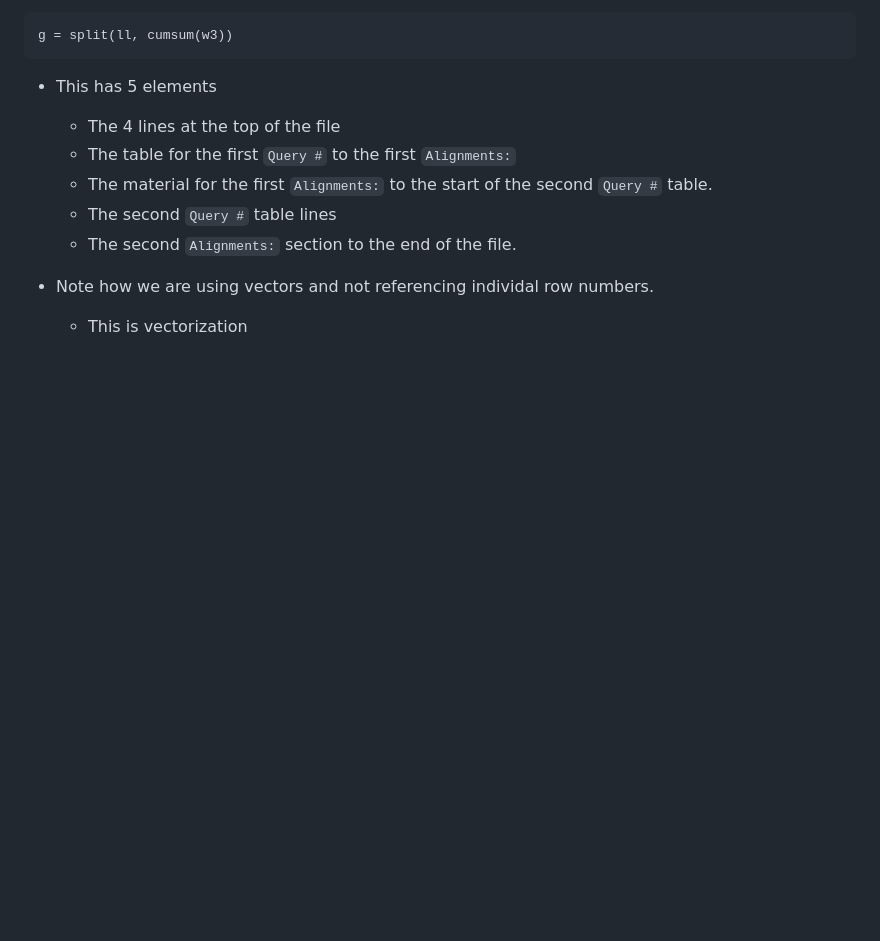
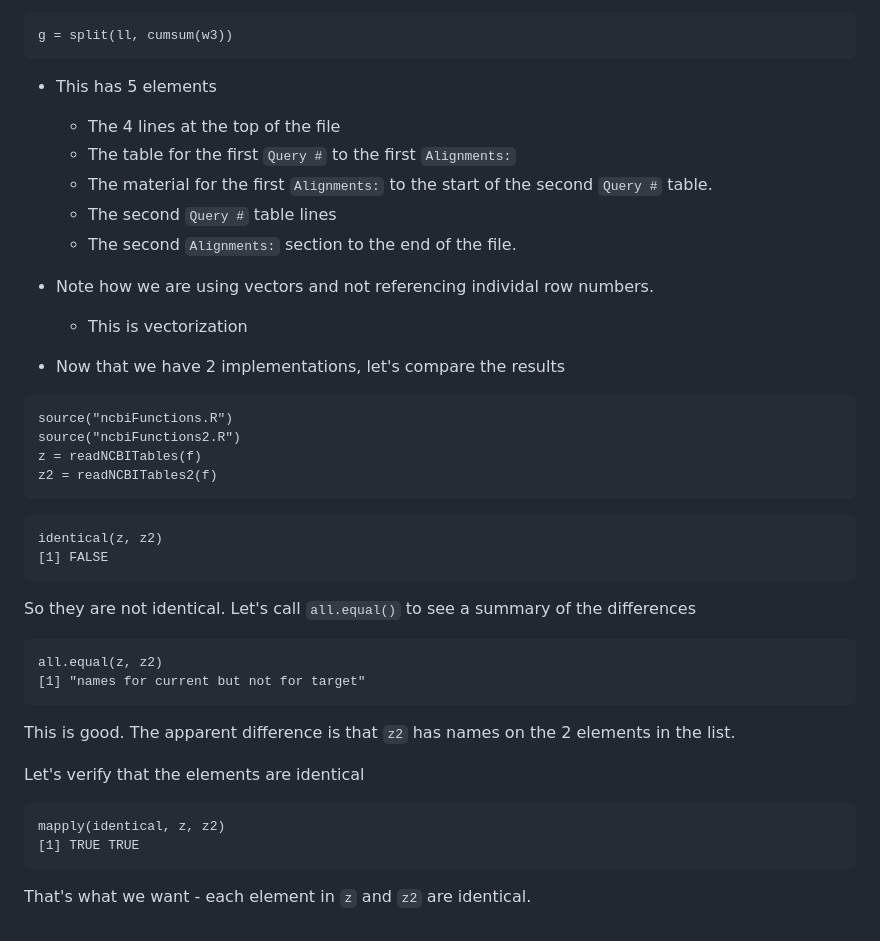
Before and after one commit to duncantl/STA141B_S25, a Markdown page: Day2/Outline.md, the part around the change. Rendered like a GitHub page; blank space fills up the shorter version.

Commit message:
added a test check if the two approaches give the same results.

````diff
--- a/Day2/Outline.md
+++ b/Day2/Outline.md
@@ -176,3 +176,33 @@ g = split(ll, cumsum(w3))
 
 + Note how we are using vectors and not referencing individal row numbers.
    + This is vectorization
+
+
+
+
++ Now that we have 2 implementations, let's compare the results
+
+```
+source("ncbiFunctions.R")
+source("ncbiFunctions2.R")
+z = readNCBITables(f)
+z2 = readNCBITables2(f)
+```
+
+```
+identical(z, z2)
+[1] FALSE
+```
+So they are not identical. Let's call `all.equal()` to see a summary of the differences
+```
+all.equal(z, z2)
+[1] "names for current but not for target"
+```
+This is good. The apparent difference is that `z2` has names on the 2 elements in the list.
+
+Let's verify that the elements are identical
+```
+mapply(identical, z, z2)
+[1] TRUE TRUE
+```
+That's what we want - each element in `z` and `z2` are identical.
````
